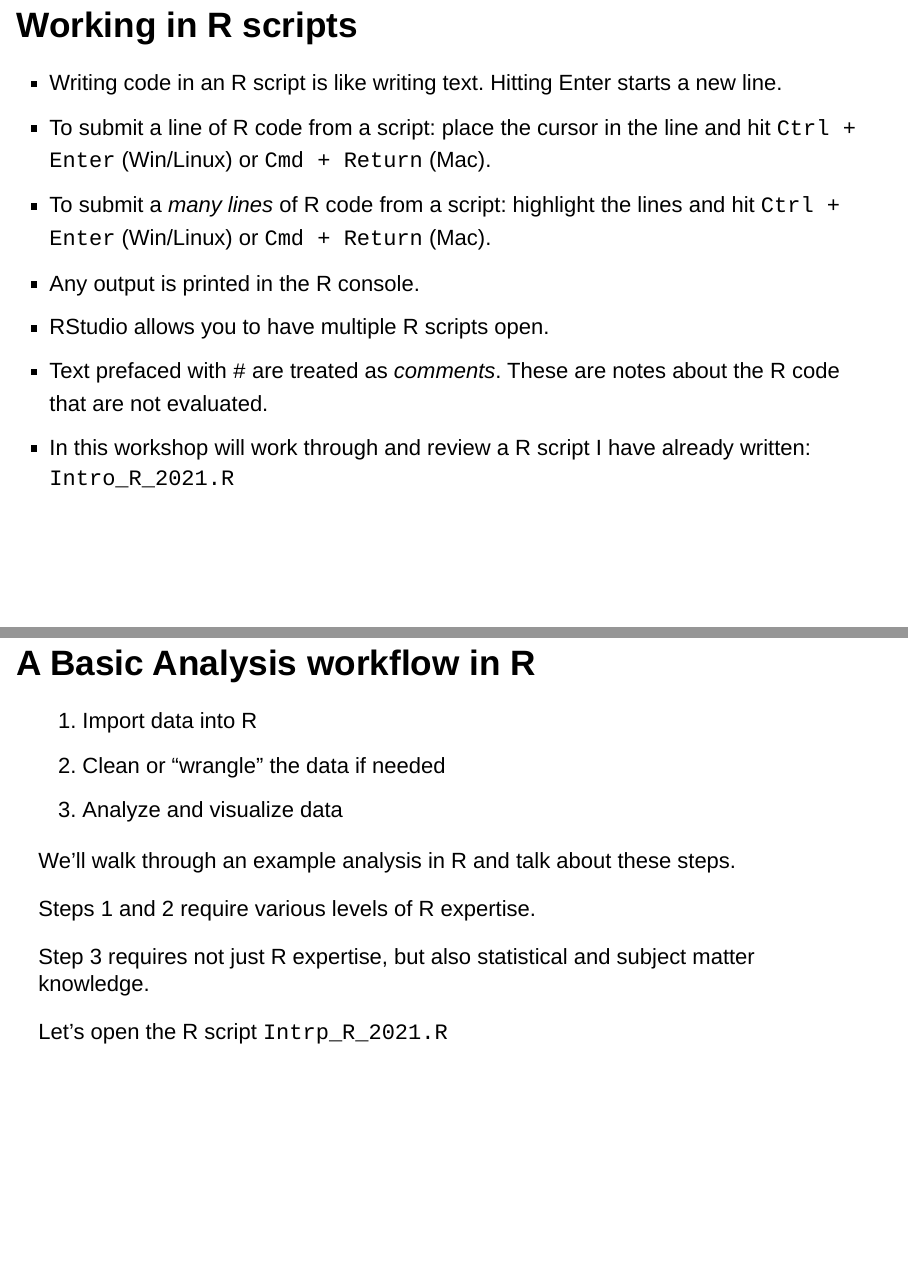
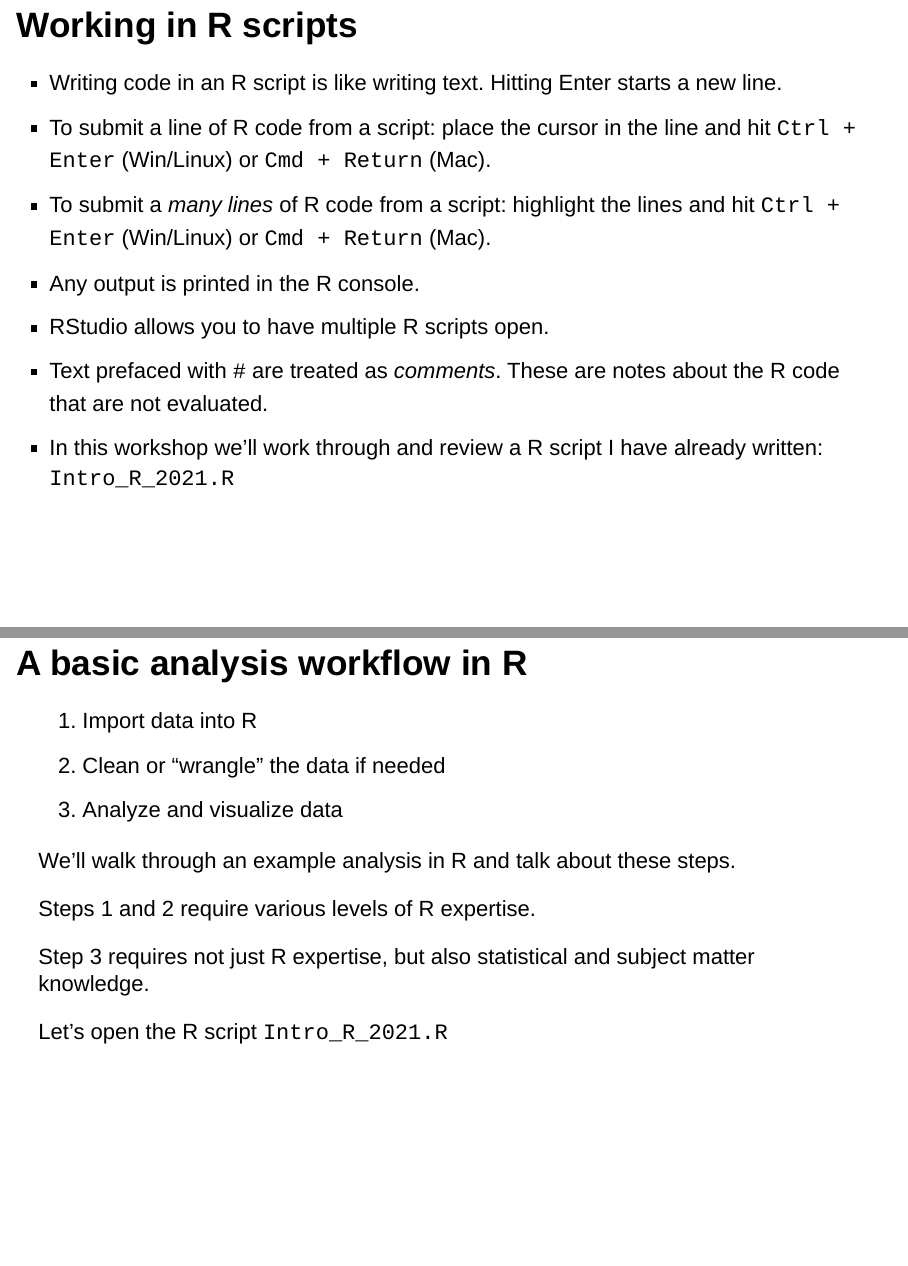
Before and after one commit to clayford/IntroR_2021, an R Markdown document (getting_started_with_R.Rmd): pages 13 and 17 of 21, joined at a grey line. Rendered offline with R 4.5, knitr and Pandoc, with nearby package versions; some code elsewhere in the file could not run offline.

Commit message:
fix typos

```diff
--- a/getting_started_with_R.Rmd
+++ b/getting_started_with_R.Rmd
@@ -163,7 +163,7 @@ We didn't have to "loop" through the values of the vector. Since `nchar` is vect
 - Any output is printed in the R console.
 - RStudio allows you to have multiple R scripts open.
 - Text prefaced with `#` are treated as _comments_. These are notes about the R code that are not evaluated.
-- In this workshop will work through and review a R script I have already written: `Intro_R_2021.R`
+- In this workshop we'll work through and review a R script I have already written: `Intro_R_2021.R`
 
 
 ## R packages
@@ -200,7 +200,7 @@ d <- read_excel('data.xlsx')
 - You can also highlight example code in RStudio and hit `Ctrl + Enter` (Win/Linux) or `Cmd + Return` (Mac) to run the code.
 - Quality of examples vary; some are terse and minimal, some are treasure troves of useful R code.
 
-## A Basic Analysis workflow in R
+## A basic analysis workflow in R
 
 1. Import data into R
 2. Clean or "wrangle" the data if needed
@@ -212,7 +212,7 @@ Steps 1 and 2 require various levels of R expertise.
 
 Step 3 requires not just R expertise, but also statistical and subject matter knowledge.
 
-Let's open the R script `Intrp_R_2021.R`
+Let's open the R script `Intro_R_2021.R`
 
 ## Keep learning R
 
```
Also changed, not shown: getting_started_with_R.html, 1 other file.
